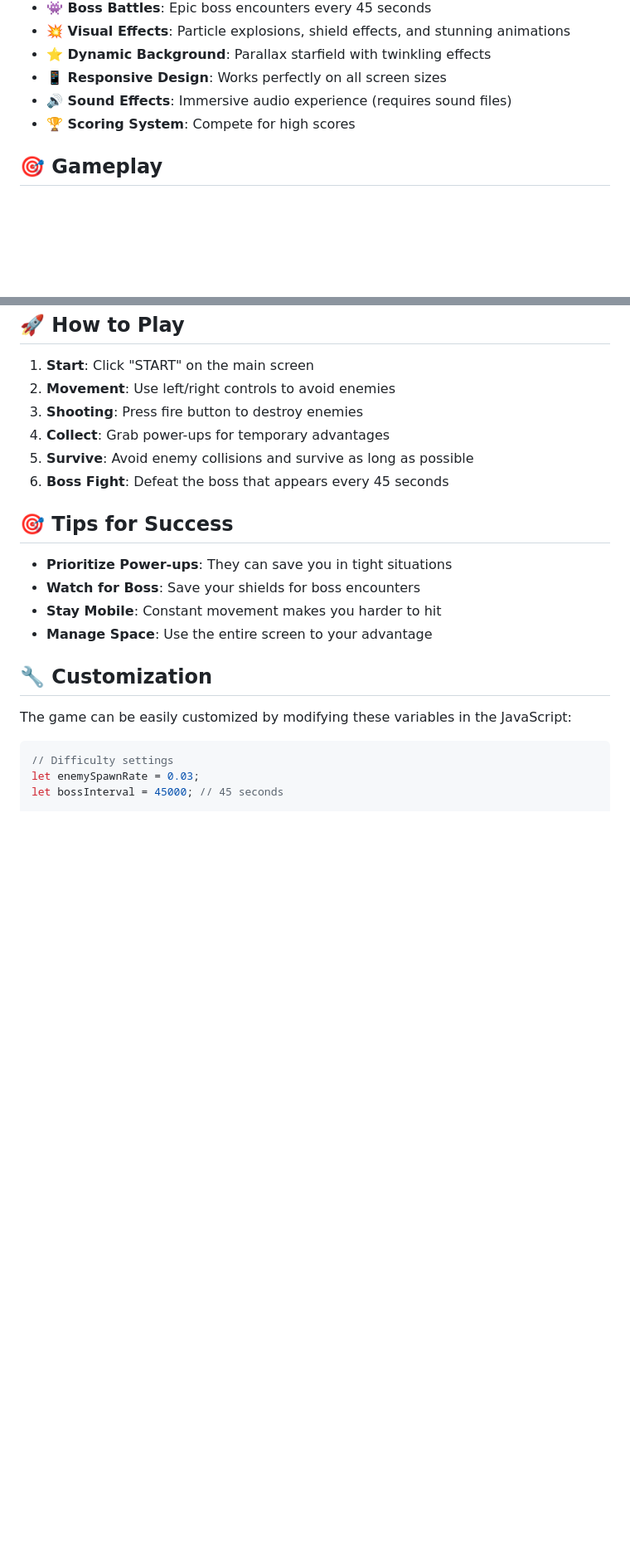
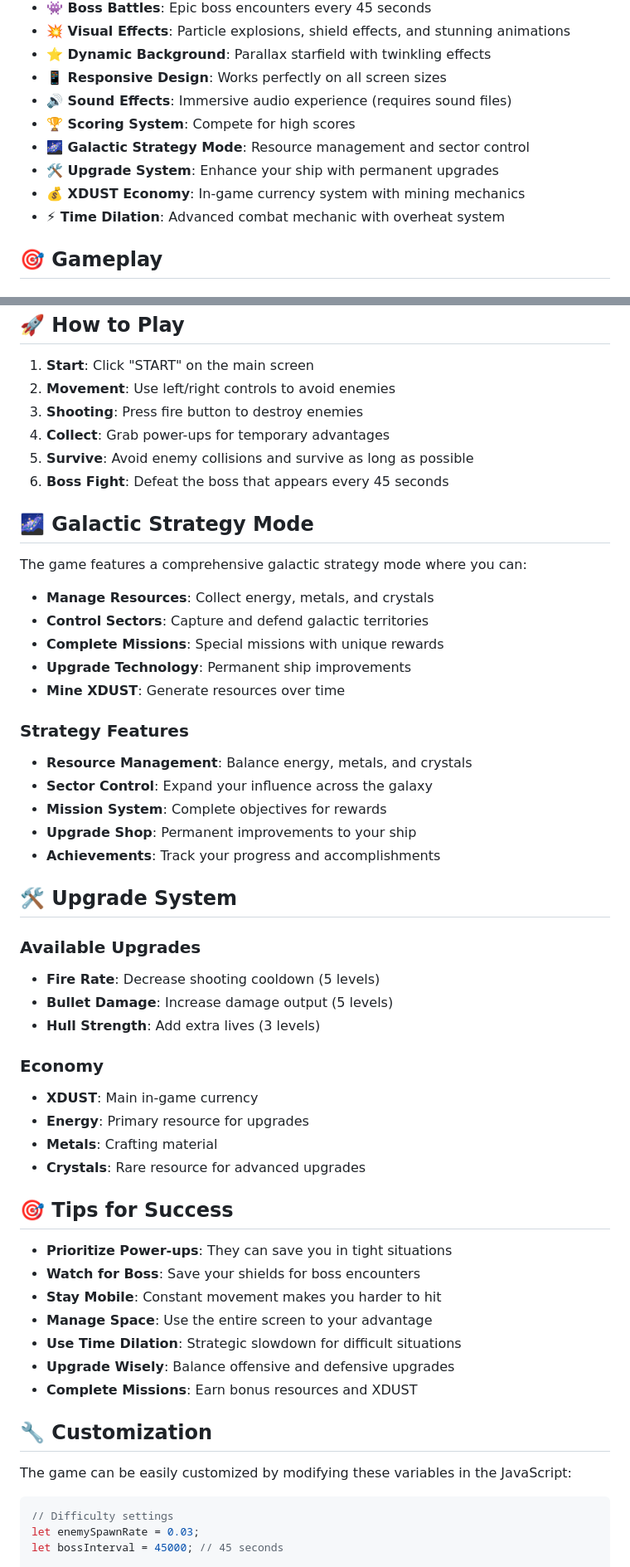
Before and after one commit to 0penAGI/SPACEDUST, a Markdown page: README.md, 2 parts joined by grey strips. Shown at 83% size. Rendered like a GitHub page; blank space fills up the shorter version.

```diff
--- a/README.md
+++ b/README.md
@@ -23,6 +19,10 @@ SPACEDUST is an exciting space shooter game built with pure HTML5, CSS3, and Jav
 - **📱 Responsive Design**: Works perfectly on all screen sizes
 - **🔊 Sound Effects**: Immersive audio experience (requires sound files)
 - **🏆 Scoring System**: Compete for high scores
+- **🌌 Galactic Strategy Mode**: Resource management and sector control
+- **🛠️ Upgrade System**: Enhance your ship with permanent upgrades
+- **💰 XDUST Economy**: In-game currency system with mining mechanics
+- **⚡ Time Dilation**: Advanced combat mechanic with overheat system
 
 ## 🎯 Gameplay
 
@@ -110,12 +112,45 @@ spacedust/
 5. **Survive**: Avoid enemy collisions and survive as long as possible
 6. **Boss Fight**: Defeat the boss that appears every 45 seconds
 
+## 🌌 Galactic Strategy Mode
+
+The game features a comprehensive galactic strategy mode where you can:
+
+- **Manage Resources**: Collect energy, metals, and crystals
+- **Control Sectors**: Capture and defend galactic territories
+- **Complete Missions**: Special missions with unique rewards
+- **Upgrade Technology**: Permanent ship improvements
+- **Mine XDUST**: Generate resources over time
+
+### Strategy Features
+- **Resource Management**: Balance energy, metals, and crystals
+- **Sector Control**: Expand your influence across the galaxy
+- **Mission System**: Complete objectives for rewards
+- **Upgrade Shop**: Permanent improvements to your ship
+- **Achievements**: Track your progress and accomplishments
+
+## 🛠️ Upgrade System
+
+### Available Upgrades
+- **Fire Rate**: Decrease shooting cooldown (5 levels)
+- **Bullet Damage**: Increase damage output (5 levels)
+- **Hull Strength**: Add extra lives (3 levels)
+
+### Economy
+- **XDUST**: Main in-game currency
+- **Energy**: Primary resource for upgrades
+- **Metals**: Crafting material
+- **Crystals**: Rare resource for advanced upgrades
+
 ## 🎯 Tips for Success
 
 - **Prioritize Power-ups**: They can save you in tight situations
 - **Watch for Boss**: Save your shields for boss encounters
 - **Stay Mobile**: Constant movement makes you harder to hit
 - **Manage Space**: Use the entire screen to your advantage
+- **Use Time Dilation**: Strategic slowdown for difficult situations
+- **Upgrade Wisely**: Balance offensive and defensive upgrades
+- **Complete Missions**: Earn bonus resources and XDUST
 
 ## 🔧 Customization
 
```
Also changed, not shown: other parts of README.md (+17 -9 lines).
